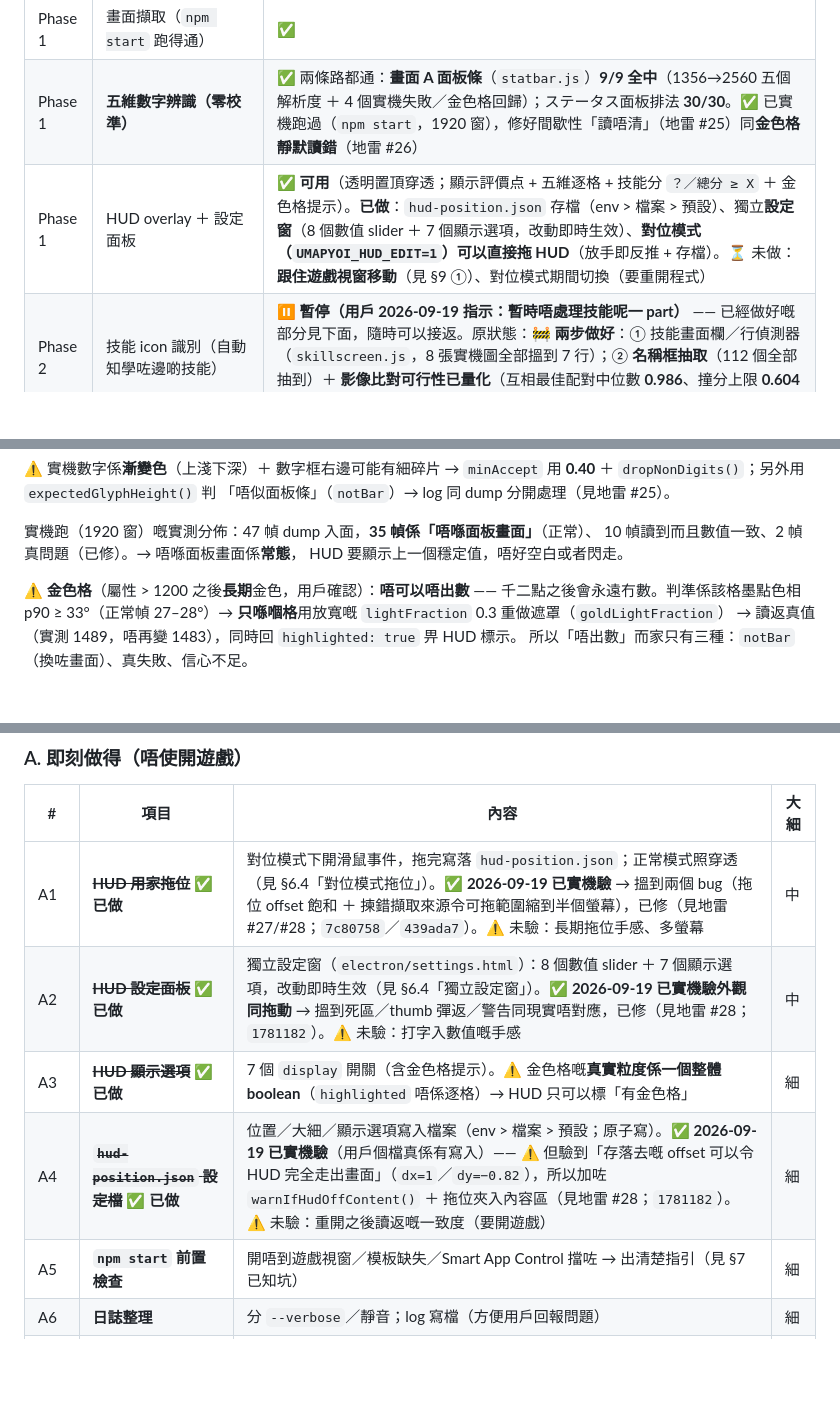
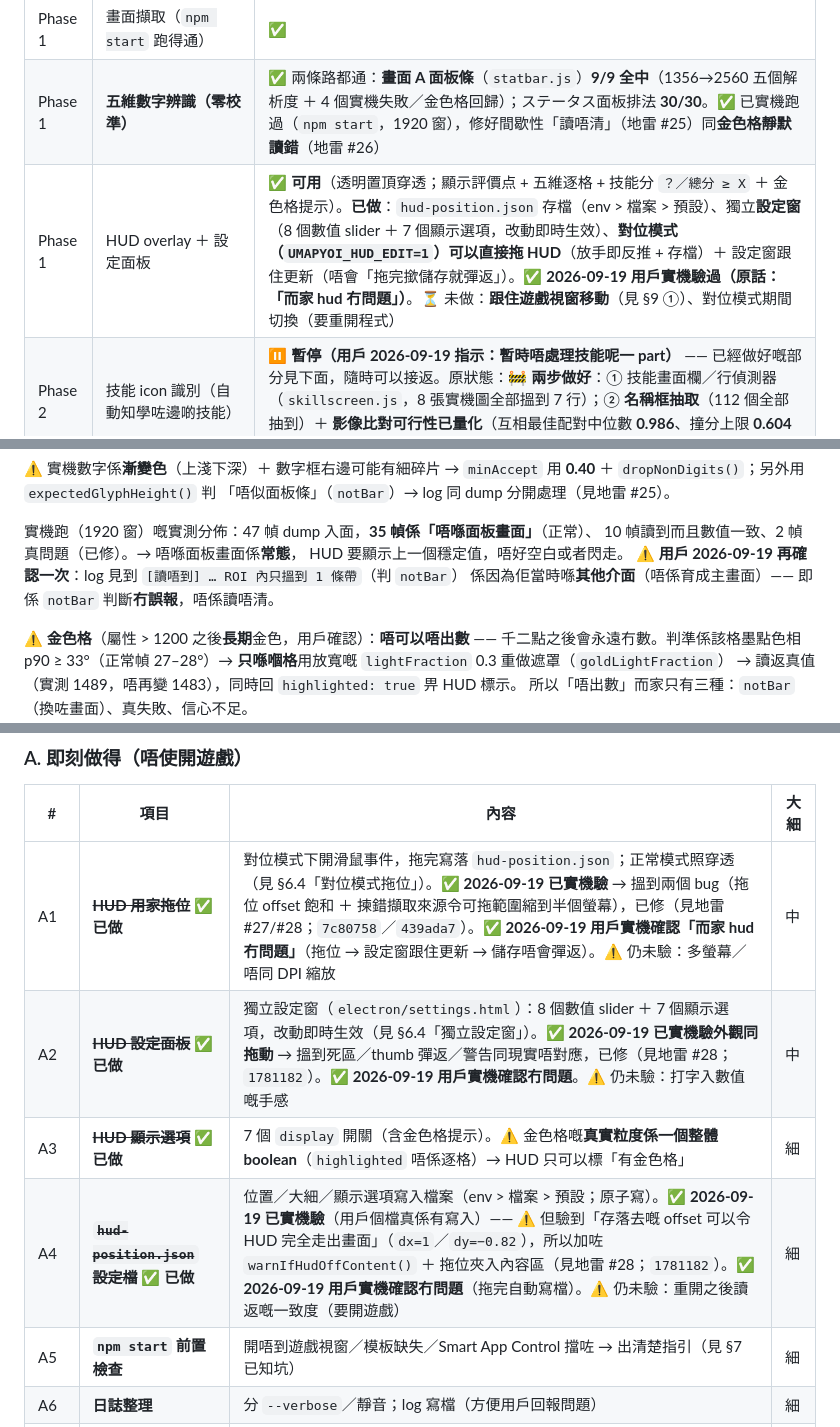
Before and after one commit to DonutCanEat/umapyoi-score-realtime-calculator, a Markdown page: AGENTS.md, 3 parts joined by grey strips. GitHub-like rendering; blank space fills up the shorter version.

Commit message:
﻿docs(hud): 記低 2026-09-19 實機驗證通過（用戶：「而家 hud 冇問題」）
用戶實機確認之後，§1／§6.1／§10 唔可以再留住「未實機驗」嘅舊講法：
- §1 HUD 現況：加「✅ 2026-09-19 用戶實機驗過」＋「設定窗跟住更新」。
- §6.1：`notBar` **冇誤報** —— log 見到 `ROI 內只搵到 1 條帶` 係因為用戶當時喺
  其他介面（唔係育成主畫面），唔係讀唔清（用戶 2026-09-19 確認）。
- §10 A1／A2／A4：由「⚠️ 未實機驗過」改成 ✅ 實際結果；
  ⚠️ 仍然如實保留未驗嘅部分（多螢幕／唔同 DPI、打字手感、重開之後讀返嘅一致度）。

```diff
--- a/AGENTS.md
+++ b/AGENTS.md
@@ -63,7 +63,7 @@ scope 用：`vision`（影像）／`score`（計分核心）／`skills`／`elect
 | Phase 0 | 技能資料庫（1323 招）＋ 進化技能 override | ✅ |
 | Phase 1 | 畫面擷取（`npm start` 跑得通）| ✅ |
 | Phase 1 | **五維數字辨識（零校準）** | ✅ 兩條路都通：**畫面 A 面板條**（`statbar.js`）**9/9 全中**（1356→2560 五個解析度 ＋ 4 個實機失敗／金色格回歸）；ステータス面板排法 **30/30**。✅ 已實機跑過（`npm start`，1920 窗），修好間歇性「讀唔清」（地雷 #25）同**金色格靜默讀錯**（地雷 #26）|
-| Phase 1 | HUD overlay ＋ 設定面板 | ✅ **可用**（透明置頂穿透；顯示評價点 + 五維逐格 + 技能分 `？／總分 ≥ X` ＋ 金色格提示）。**已做**：`hud-position.json` 存檔（env > 檔案 > 預設）、獨立**設定窗**（8 個數值 slider ＋ 7 個顯示選項，改動即時生效）、**對位模式（`UMAPYOI_HUD_EDIT=1`）可以直接拖 HUD**（放手即反推 + 存檔）。⏳ 未做：**跟住遊戲視窗移動**（見 §9 ①）、對位模式期間切換（要重開程式）|
+| Phase 1 | HUD overlay ＋ 設定面板 | ✅ **可用**（透明置頂穿透；顯示評價点 + 五維逐格 + 技能分 `？／總分 ≥ X` ＋ 金色格提示）。**已做**：`hud-position.json` 存檔（env > 檔案 > 預設）、獨立**設定窗**（8 個數值 slider ＋ 7 個顯示選項，改動即時生效）、**對位模式（`UMAPYOI_HUD_EDIT=1`）可以直接拖 HUD**（放手即反推 + 存檔）＋ 設定窗跟住更新（唔會「拖完撳儲存就彈返」）。✅ **2026-09-19 用戶實機驗過（原話：「而家 hud 冇問題」）**。⏳ 未做：**跟住遊戲視窗移動**（見 §9 ①）、對位模式期間切換（要重開程式）|
 | Phase 2 | 技能 icon 識別（自動知學咗邊啲技能）| ⏸️ **暫停（用戶 2026-09-19 指示：暫時唔處理技能呢一 part）** —— 已經做好嘅部分見下面，隨時可以接返。原狀態：🚧 **兩步做好**：① 技能畫面欄／行偵測器（`skillscreen.js`，8 張實機圖全部搵到 7 行）；② **名稱框抽取**（112 個全部抽到）＋ **影像比對可行性已量化**（互相最佳配對中位數 **0.986**、撞分上限 **0.604** —— 見 `docs/skill-screen.md` §5）。⏳ 未做：接上**候選名單**（見 §9）|
 | Phase 3 | what-if 模擬（加一招加幾多分／Pt）、成長曲線 | 未開始 |
 | Phase 4 | 事件選項助手（已 mark，見 `docs/vision-design.md` §5.5）| 暫緩 |
@@ -513,6 +513,8 @@ readNumberTrimmed()   由右邊貪心收 → 數字；信心 < minConfidence 就
 實機跑（1920 窗）嘅實測分佈：47 幀 dump 入面，**35 幀係「唔喺面板畫面」**（正常）、
 10 幀讀到而且數值一致、2 幀真問題（已修）。→ 唔喺面板畫面係**常態**，
 HUD 要顯示上一個穩定值，唔好空白或者閃走。
+⚠️ **用戶 2026-09-19 再確認一次**：log 見到 `[讀唔到] … ROI 內只搵到 1 條帶`（判 `notBar`）
+係因為佢當時喺**其他介面**（唔係育成主畫面）—— 即係 `notBar` 判斷**冇誤報**，唔係讀唔清。
 
 ⚠️ **金色格**（屬性 > 1200 之後**長期**金色，用戶確認）：**唔可以唔出數** ——
 千二點之後會永遠冇數。判準係該格墨點色相 p90 ≥ 33°（正常幀 27–28°）→
@@ -944,10 +946,10 @@ uma1-p1 → uma1-p2 啱啱好併 **2** 行（＝兩頁重疊 2 行）、uma3 併
 
 | # | 項目 | 內容 | 大細 |
 |---|---|---|---|
-| A1 | ~~**HUD 用家拖位**~~ ✅ **已做** | 對位模式下開滑鼠事件，拖完寫落 `hud-position.json`；正常模式照穿透（見 §6.4「對位模式拖位」）。✅ **2026-09-19 已實機驗** → 搵到兩個 bug（拖位 offset 飽和 ＋ 揀錯擷取來源令可拖範圍縮到半個螢幕），已修（見地雷 #27/#28；`7c80758`／`439ada7`）。⚠️ 未驗：長期拖位手感、多螢幕 | 中 |
-| A2 | ~~**HUD 設定面板**~~ ✅ **已做** | 獨立設定窗（`electron/settings.html`）：8 個數值 slider ＋ 7 個顯示選項，改動即時生效（見 §6.4「獨立設定窗」）。✅ **2026-09-19 已實機驗外觀同拖動** → 搵到死區／thumb 彈返／警告同現實唔對應，已修（見地雷 #28；`1781182`）。⚠️ 未驗：打字入數值嘅手感 | 中 |
+| A1 | ~~**HUD 用家拖位**~~ ✅ **已做** | 對位模式下開滑鼠事件，拖完寫落 `hud-position.json`；正常模式照穿透（見 §6.4「對位模式拖位」）。✅ **2026-09-19 已實機驗** → 搵到兩個 bug（拖位 offset 飽和 ＋ 揀錯擷取來源令可拖範圍縮到半個螢幕），已修（見地雷 #27/#28；`7c80758`／`439ada7`）。✅ **2026-09-19 用戶實機確認「而家 hud 冇問題」**（拖位 → 設定窗跟住更新 → 儲存唔會彈返）。⚠️ 仍未驗：多螢幕／唔同 DPI 縮放 | 中 |
+| A2 | ~~**HUD 設定面板**~~ ✅ **已做** | 獨立設定窗（`electron/settings.html`）：8 個數值 slider ＋ 7 個顯示選項，改動即時生效（見 §6.4「獨立設定窗」）。✅ **2026-09-19 已實機驗外觀同拖動** → 搵到死區／thumb 彈返／警告同現實唔對應，已修（見地雷 #28；`1781182`）。✅ **2026-09-19 用戶實機確認冇問題**。⚠️ 仍未驗：打字入數值嘅手感 | 中 |
 | A3 | ~~**HUD 顯示選項**~~ ✅ **已做** | 7 個 `display` 開關（含金色格提示）。⚠️ 金色格嘅**真實粒度係一個整體 boolean**（`highlighted` 唔係逐格）→ HUD 只可以標「有金色格」 | 細 |
-| A4 | ~~**`hud-position.json` 設定檔**~~ ✅ **已做** | 位置／大細／顯示選項寫入檔案（env > 檔案 > 預設；原子寫）。✅ **2026-09-19 已實機驗**（用戶個檔真係有寫入）—— ⚠️ 但驗到「存落去嘅 offset 可以令 HUD 完全走出畫面」（`dx=1`／`dy=−0.82`），所以加咗 `warnIfHudOffContent()` ＋ 拖位夾入內容區（見地雷 #28；`1781182`）。⚠️ 未驗：重開之後讀返嘅一致度（要開遊戲） | 細 |
+| A4 | ~~**`hud-position.json` 設定檔**~~ ✅ **已做** | 位置／大細／顯示選項寫入檔案（env > 檔案 > 預設；原子寫）。✅ **2026-09-19 已實機驗**（用戶個檔真係有寫入）—— ⚠️ 但驗到「存落去嘅 offset 可以令 HUD 完全走出畫面」（`dx=1`／`dy=−0.82`），所以加咗 `warnIfHudOffContent()` ＋ 拖位夾入內容區（見地雷 #28；`1781182`）。✅ **2026-09-19 用戶實機確認冇問題**（拖完自動寫檔）。⚠️ 仍未驗：重開之後讀返嘅一致度（要開遊戲） | 細 |
 | A5 | **`npm start` 前置檢查** | 開唔到遊戲視窗／模板缺失／Smart App Control 擋咗 → 出清楚指引（見 §7 已知坑） | 細 |
 | A6 | **日誌整理** | 分 `--verbose`／靜音；log 寫檔（方便用戶回報問題） | 細 |
 | A7 | **測試覆蓋** | `evaluate.js` 邊界（1200／2000 上限、負分進化技能）、更多合成圖 | 中 |
```
